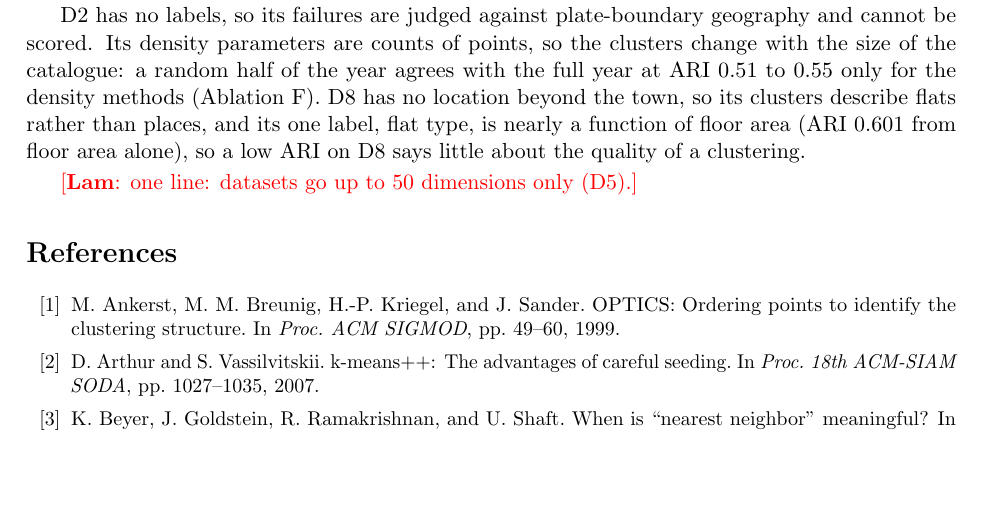
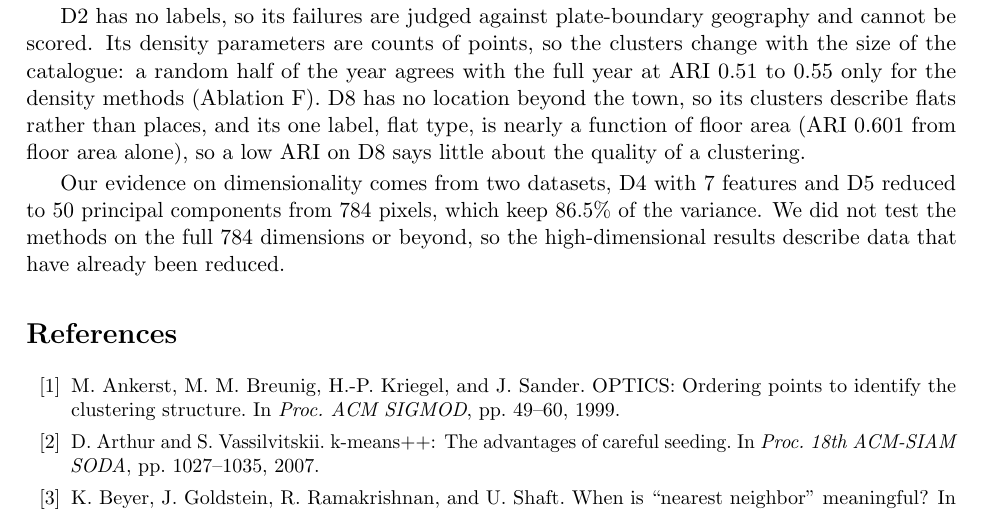
Before and after one commit to lam-duonghoangvu/SC4020-Project-1, a LaTeX paper (report/main.tex, which reads report/04-conclusion.tex): part of page 24 of 25, cut so that both start at the same text, the shorter picture padded with empty space. Compiled offline with pdfLaTeX.

Commit message:
Add the dimensionality limitation to the conclusion

```diff
--- a/report/04-conclusion.tex
+++ b/report/04-conclusion.tex
@@ -40,4 +40,8 @@ location beyond the town, so its clusters describe flats rather than places, and
 type, is nearly a function of floor area (ARI 0.601 from floor area alone), so a low ARI on D8 says
 little about the quality of a clustering.
 
-\todo{Lam}{one line: datasets go up to 50 dimensions only (D5).}
+% Source: D5 paragraph in 03a-datasets.tex (3,000 images, 50 components, 86.5% of variance).
+Our evidence on dimensionality comes from two datasets, D4 with 7 features and D5 reduced to 50
+principal components from 784 pixels, which keep 86.5\% of the variance. We did not test the methods on
+the full 784 dimensions or beyond, so the high-dimensional results describe data that have already been
+reduced.
```
